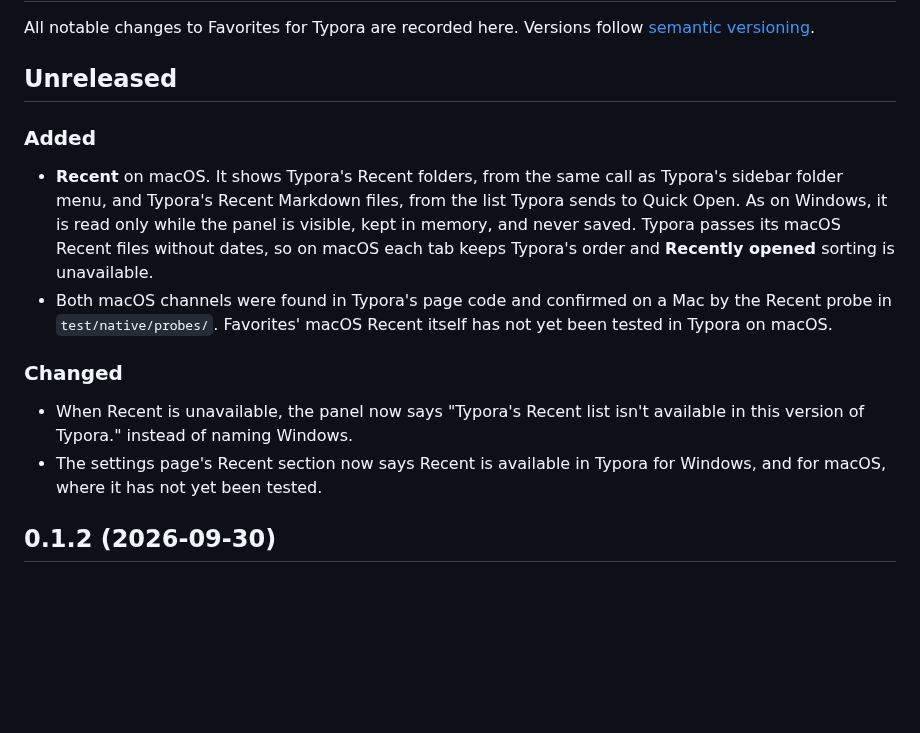
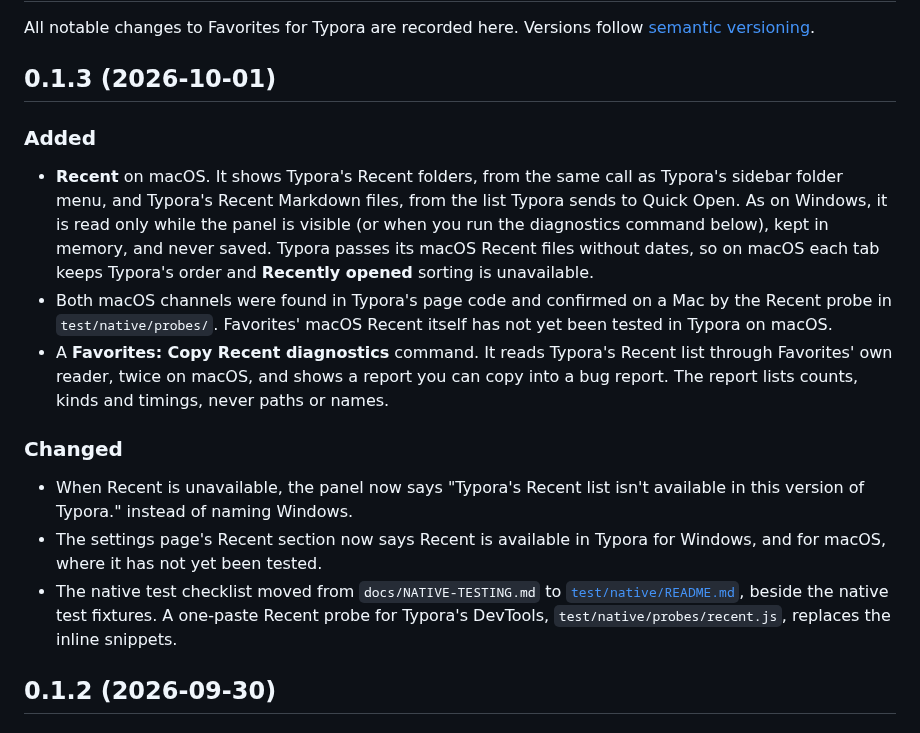
Before and after one commit to prisant-labs/typora-plugin-favorite-folders-files, a Markdown page: CHANGELOG.md, the part around the change. GitHub-like rendering; blank space fills up the shorter version.

```diff
--- a/CHANGELOG.md
+++ b/CHANGELOG.md
@@ -3,19 +3,24 @@
 All notable changes to Favorites for Typora are recorded here. Versions follow
 [semantic versioning](https://semver.org/).
 
-## Unreleased
+## 0.1.3 (2026-10-01)
 
 ### Added
 
 - **Recent** on macOS. It shows Typora's Recent folders, from the same call as
   Typora's sidebar folder menu, and Typora's Recent Markdown files, from the
   list Typora sends to Quick Open. As on Windows, it is read only while the
-  panel is visible, kept in memory, and never saved. Typora passes its macOS
+  panel is visible (or when you run the diagnostics command below), kept in
+  memory, and never saved. Typora passes its macOS
   Recent files without dates, so on macOS each tab keeps Typora's order and
   **Recently opened** sorting is unavailable.
 - Both macOS channels were found in Typora's page code and confirmed on a Mac
   by the Recent probe in `test/native/probes/`. Favorites' macOS Recent itself
   has not yet been tested in Typora on macOS.
+- A **Favorites: Copy Recent diagnostics** command. It reads Typora's Recent
+  list through Favorites' own reader, twice on macOS, and shows a report you
+  can copy into a bug report. The report lists counts, kinds and timings, never
+  paths or names.
 
 ### Changed
 
@@ -23,6 +28,10 @@ All notable changes to Favorites for Typora are recorded here. Versions follow
   available in this version of Typora." instead of naming Windows.
 - The settings page's Recent section now says Recent is available in Typora for
   Windows, and for macOS, where it has not yet been tested.
+- The native test checklist moved from `docs/NATIVE-TESTING.md` to
+  [`test/native/README.md`](test/native/README.md), beside the native test
+  fixtures. A one-paste Recent probe for Typora's DevTools,
+  `test/native/probes/recent.js`, replaces the inline snippets.
 
 ## 0.1.2 (2026-09-30)
 
```
Also changed, not shown: README.md (+9 -8 lines), docs/USER-GUIDE.md (+15 -5 lines), docs/images/settings.png, 12 other files.
